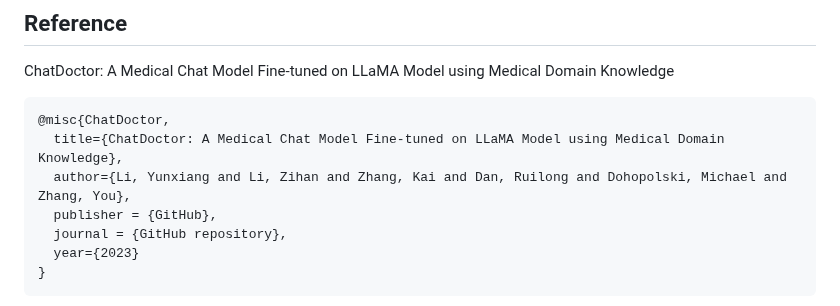
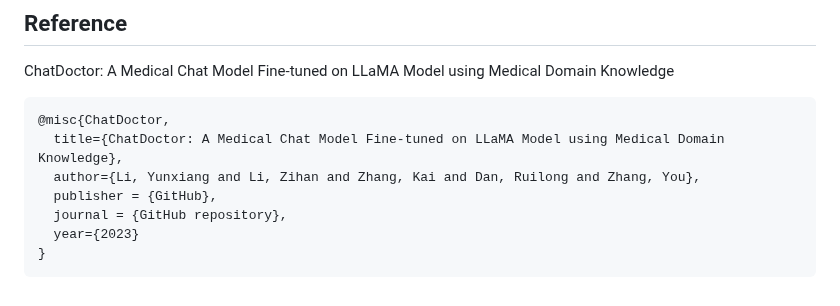
Before and after one commit to Kent0n-Li/ChatDoctor, a Markdown page: README.md, the part around the change. Rendered like a GitHub page.

````diff
--- a/README.md
+++ b/README.md
@@ -133,7 +133,7 @@ ChatDoctor: A Medical Chat Model Fine-tuned on LLaMA Model using Medical Domain
 ```
 @misc{ChatDoctor,
   title={ChatDoctor: A Medical Chat Model Fine-tuned on LLaMA Model using Medical Domain Knowledge},
-  author={Li, Yunxiang and Li, Zihan and Zhang, Kai and Dan, Ruilong and Dohopolski, Michael and Zhang, You},
+  author={Li, Yunxiang and Li, Zihan and Zhang, Kai and Dan, Ruilong and Zhang, You},
   publisher = {GitHub},
   journal = {GitHub repository},
   year={2023}
````
